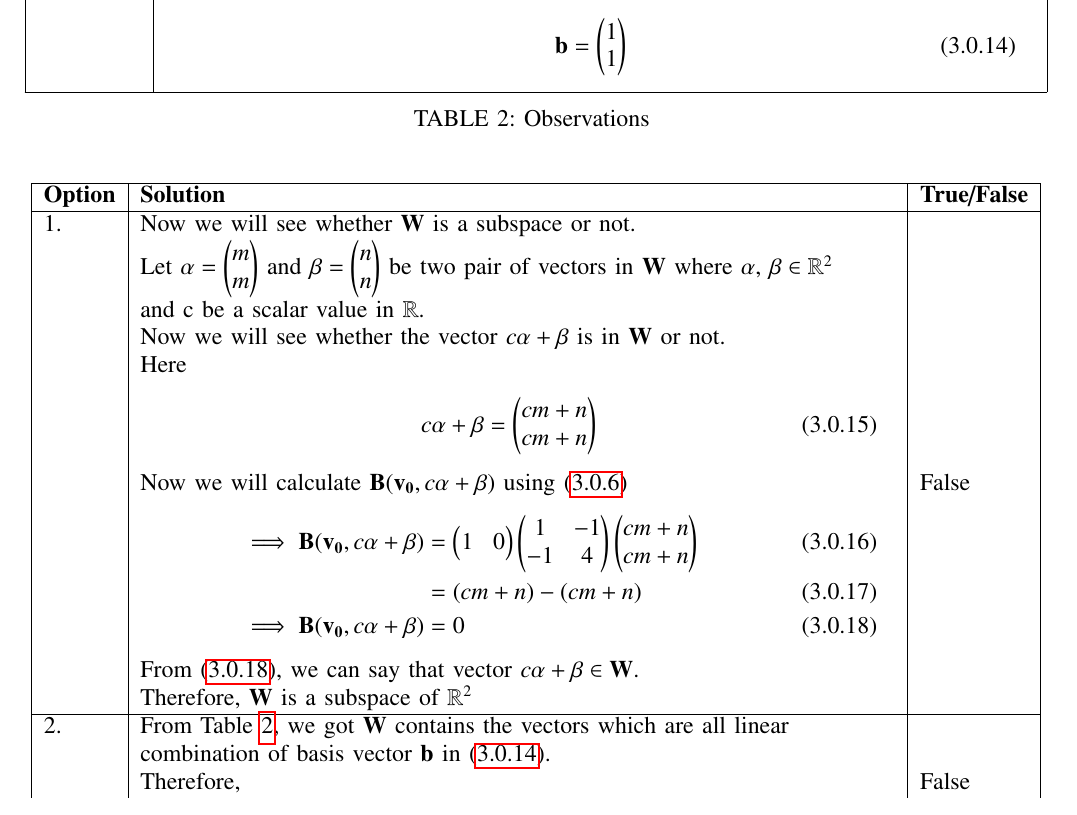
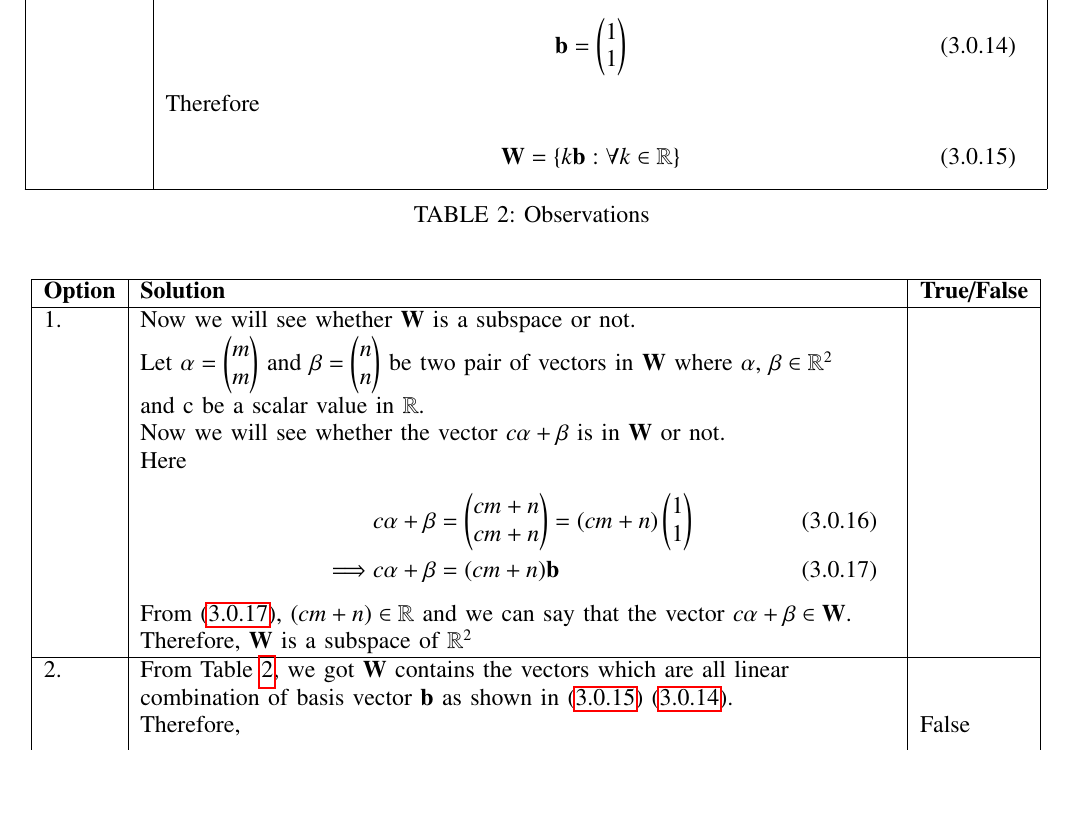
Before and after one commit to Bharat437/Matrix_Theory, a LaTeX problem sheet (Assignment13/Assignment_13.tex): part of page 2 of 3, cut so that both start at the same text, the shorter picture padded with empty space. Compiled offline with pdfLaTeX.

Commit message:
Update Assignment_13.tex

```diff
--- a/Assignment13/Assignment_13.tex
+++ b/Assignment13/Assignment_13.tex
@@ -185,6 +185,8 @@ Given&\parbox{15cm}{\begin{align}
     \implies&x_1=x_2
 \end{align}}\\&Therefore, the basis vector for $\vec{W}$ is\\&\parbox{15cm}{\begin{align}
     \vec{b}=\myvec{1\\1}\label{basis}
+\end{align}}\\&Therefore\\&\parbox{15cm}{\begin{align}
+    \vec{W}=\cbrak{k\vec{b}:\forall k\in\mathbb{R}}\label{Wkb}
 \end{align}}\\
 \hline
 \caption{Observations}
@@ -198,14 +200,11 @@ Given&\parbox{15cm}{\begin{align}
 \hline
 1.&Now we will see whether $\vec{W}$ is a subspace or not.&\\&Let $\vec{\alpha}=\myvec{m\\m}$ and $\vec{\beta}=\myvec{n\\n}$ be two pair of vectors in $\vec{W}$ where $\vec{\alpha}$, $\vec{\beta}\in\mathbb{R}^2$&\\& and c be a scalar value in $\mathbb{R}$.&\\&Now we will see whether the vector $c\vec{\alpha}+\vec{\beta}$ is in $\vec{W}$ or not.&\\
 &Here&\\&\parbox{13cm}{\begin{align}
-    c\vec{\alpha}+\vec{\beta}=\myvec{cm+n\\cm+n}
-\end{align}}&\\&Now we will calculate $\vec{B}(\vec{v_0},c\vec{\alpha}+\vec{\beta})$ using \eqref{Bq}&False\\&\parbox{13cm}{\begin{align}
-    \implies\vec{B}(\vec{v_0},c\vec{\alpha}+\vec{\beta})&=\myvec{1&0}\myvec{1&-1\\-1&4}\myvec{cm+n\\cm+n}\\
-    &=(cm+n)-(cm+n)\\
-    \implies\vec{B}(\vec{v_0},c\vec{\alpha}+\vec{\beta})&=0\label{p1}
-\end{align}}&\\&From \eqref{p1}, we can say that vector $c\vec{\alpha}+\vec{\beta}\in\vec{W}$.&\\&Therefore, $\vec{W}$ is a subspace of $\mathbb{R}^2$&\\
+    &c\vec{\alpha}+\vec{\beta}=\myvec{cm+n\\cm+n}=(cm+n)\myvec{1\\1}\\
+    \implies &c\vec{\alpha}+\vec{\beta}=(cm+n)\vec{b}\label{p1}
+\end{align}}&\\&From \eqref{p1}, $(cm+n)\in\mathbb{R}$ and we can say that the vector $c\vec{\alpha}+\vec{\beta}\in\vec{W}$.&\\&Therefore, $\vec{W}$ is a subspace of $\mathbb{R}^2$&\\
 \hline
-2.&From Table \ref{obs}, we got $\vec{W}$ contains the vectors which are all linear &\\&combination of basis vector $\vec{b}$ in \eqref{basis}.&\\&Therefore,&False\\&\parbox{13cm}{\begin{align}
+2.&From Table \ref{obs}, we got $\vec{W}$ contains the vectors which are all linear &\\&combination of basis vector $\vec{b}$ as shown in \eqref{Wkb} \eqref{basis}.&\\&Therefore,&False\\&\parbox{13cm}{\begin{align}
     \vec{W}\neq\cbrak{(0,0)}
 \end{align}}&\\
 \hline
```
